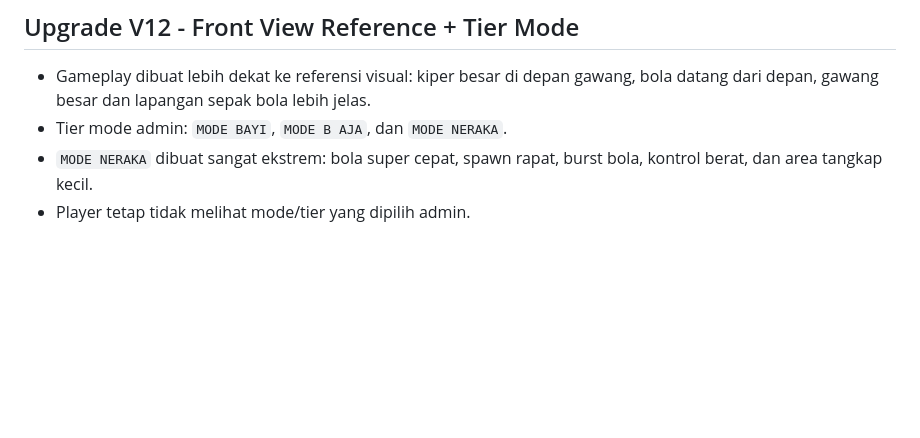
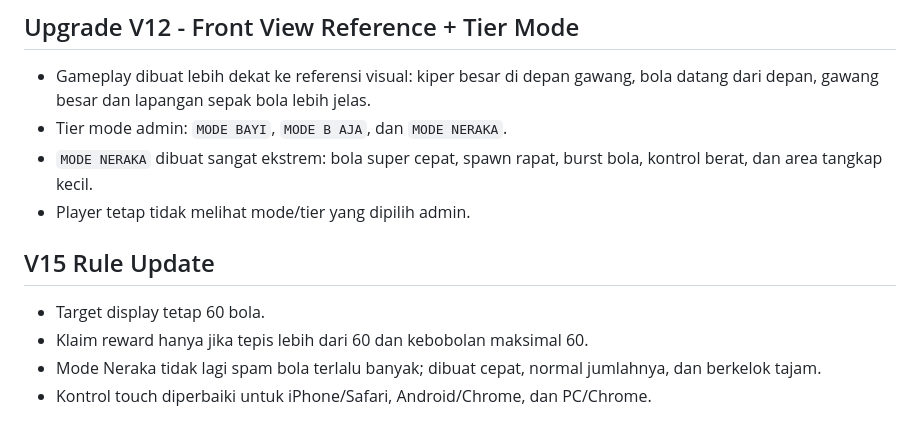
Before and after one commit to fmon19998/MINIGAME-IMBAWORLDCUP, a Markdown page: README.md, the part around the change. Rendered like a GitHub page; blank space fills up the shorter version.

```diff
--- a/README.md
+++ b/README.md
@@ -218,3 +218,10 @@ Gameplay minigame direvisi total menjadi pandangan depan. Bola datang dari depan
 - Tier mode admin: `MODE BAYI`, `MODE B AJA`, dan `MODE NERAKA`.
 - `MODE NERAKA` dibuat sangat ekstrem: bola super cepat, spawn rapat, burst bola, kontrol berat, dan area tangkap kecil.
 - Player tetap tidak melihat mode/tier yang dipilih admin.
+
+
+## V15 Rule Update
+- Target display tetap 60 bola.
+- Klaim reward hanya jika tepis lebih dari 60 dan kebobolan maksimal 60.
+- Mode Neraka tidak lagi spam bola terlalu banyak; dibuat cepat, normal jumlahnya, dan berkelok tajam.
+- Kontrol touch diperbaiki untuk iPhone/Safari, Android/Chrome, dan PC/Chrome.
```
